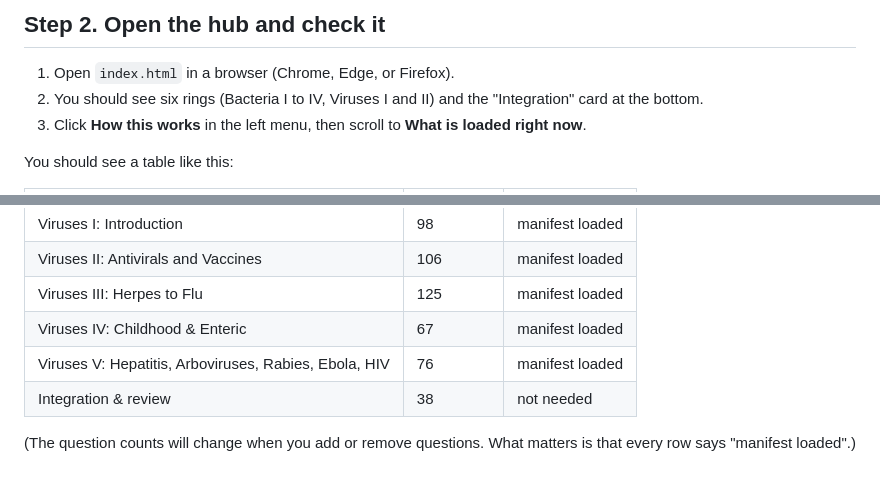
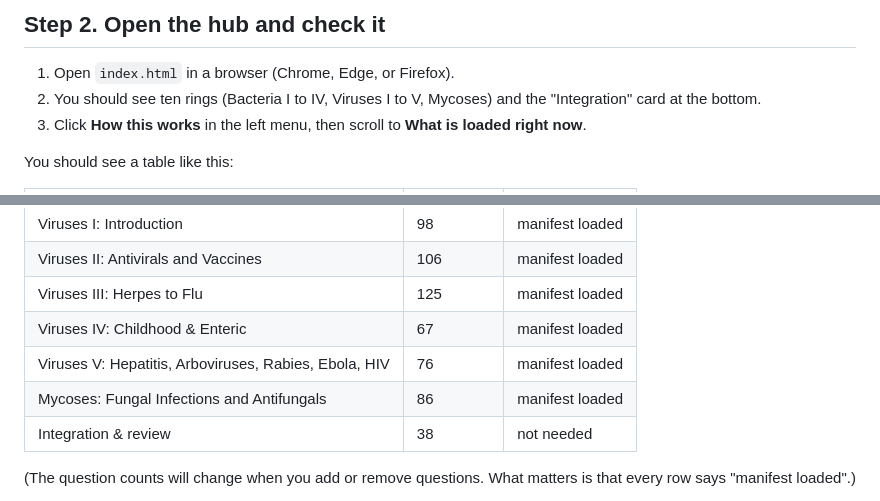
Before and after one commit to breezy13197/Micro-Companion, a Markdown page: README.md, 2 parts joined by grey strips. Drawn GitHub-style.

```diff
--- a/README.md
+++ b/README.md
@@ -61,7 +64,7 @@ If an `index.html` from another course is already in this folder, rename or move
 ## Step 2. Open the hub and check it
 
 1. Open `index.html` in a browser (Chrome, Edge, or Firefox).
-2. You should see six rings (Bacteria I to IV, Viruses I and II) and the "Integration" card at the bottom.
+2. You should see ten rings (Bacteria I to IV, Viruses I to V, Mycoses) and the "Integration" card at the bottom.
 3. Click **How this works** in the left menu, then scroll to **What is loaded right now**.
 
 You should see a table like this:
@@ -77,6 +80,7 @@ You should see a table like this:
 | Viruses III: Herpes to Flu | 125 | manifest loaded |
 | Viruses IV: Childhood & Enteric | 67 | manifest loaded |
 | Viruses V: Hepatitis, Arboviruses, Rabies, Ebola, HIV | 76 | manifest loaded |
+| Mycoses: Fungal Infections and Antifungals | 86 | manifest loaded |
 | Integration & review | 38 | not needed |
 
 (The question counts will change when you add or remove questions. What matters is that every row says "manifest loaded".)
```
Also changed, not shown: other parts of README.md (+6 -5 lines).
